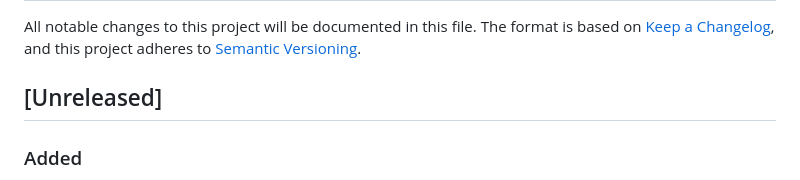
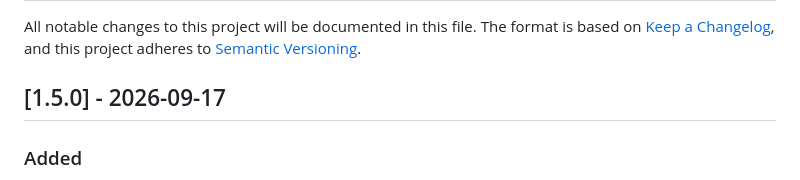
Before and after one commit to vanillauys/terraform-provider-dokploy, a Markdown page: CHANGELOG.md, the part around the change. Drawn GitHub-style.

```diff
--- a/CHANGELOG.md
+++ b/CHANGELOG.md
@@ -4,7 +4,7 @@ All notable changes to this project will be documented in this file.
 The format is based on [Keep a Changelog](https://keepachangelog.com/en/1.1.0/),
 and this project adheres to [Semantic Versioning](https://semver.org/spec/v2.0.0.html).
 
-## [Unreleased]
+## [1.5.0] - 2026-09-17
 
 ### Added
 
```
Also changed, not shown: docs/guides/changelog.md (+1 -1 lines).
